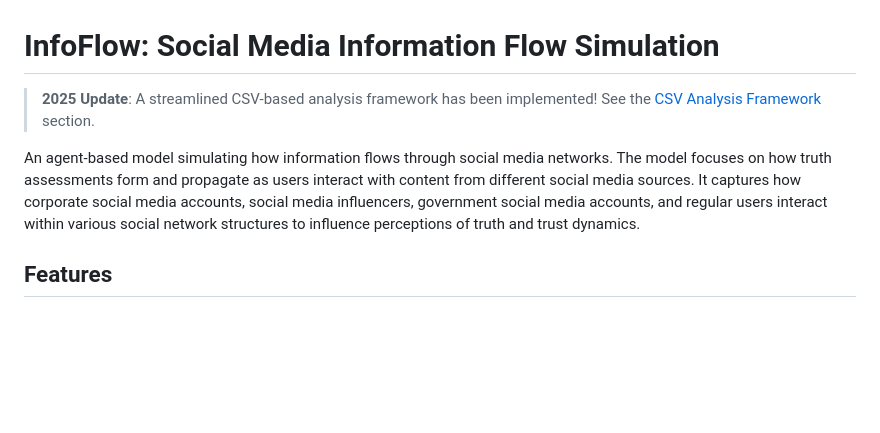
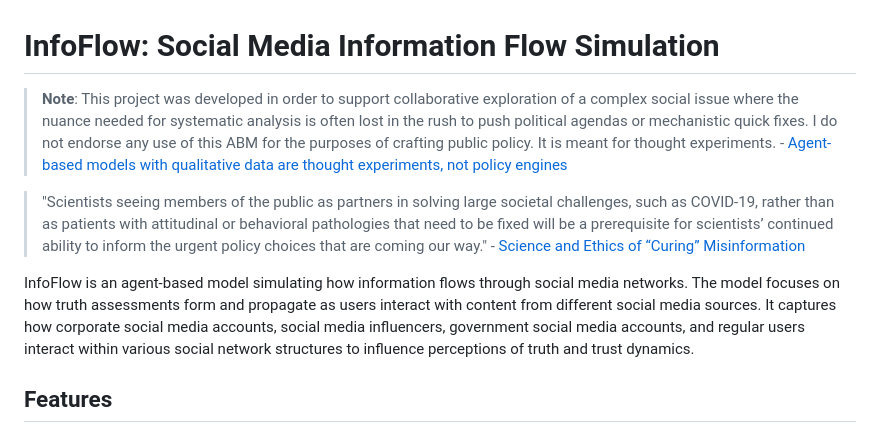
Before and after one commit to rsthornton/infoflow, a Markdown page: README.md, the part around the change. GitHub-like rendering; blank space fills up the shorter version.

```diff
--- a/README.md
+++ b/README.md
@@ -1,8 +1,13 @@
 # InfoFlow: Social Media Information Flow Simulation
 
-> **2025 Update**: A streamlined CSV-based analysis framework has been implemented! See the [CSV Analysis Framework](#csv-analysis-framework) section.
+> **Note**: This project was developed in order to support collaborative exploration of a complex social issue where the nuance needed for systematic analysis is often lost in the rush to push political agendas or mechanistic quick fixes. I do not endorse any use of this ABM for the purposes of crafting public policy. It is meant for thought experiments. - [Agent‐based models with qualitative data are thought experiments, not policy engines](https://doi.org/10.1002/ffo2.87)
 
-An agent-based model simulating how information flows through social media networks. The model focuses on how truth assessments form and propagate as users interact with content from different social media sources. It captures how corporate social media accounts, social media influencers, government social media accounts, and regular users interact within various social network structures to influence perceptions of truth and trust dynamics.
+
+> "Scientists seeing members of the public as partners in solving large societal challenges, such as COVID-19, rather than as patients with attitudinal or behavioral pathologies that need to be fixed will be a prerequisite for scientists’ continued ability to inform the urgent policy choices that are coming our way." - [Science and Ethics of “Curing” Misinformation](https://journalofethics.ama-assn.org/article/science-and-ethics-curing-misinformation/2023-03)
+>
+
+
+InfoFlow is an agent-based model simulating how information flows through social media networks. The model focuses on how truth assessments form and propagate as users interact with content from different social media sources. It captures how corporate social media accounts, social media influencers, government social media accounts, and regular users interact within various social network structures to influence perceptions of truth and trust dynamics.
 
 ## Features
 
```
